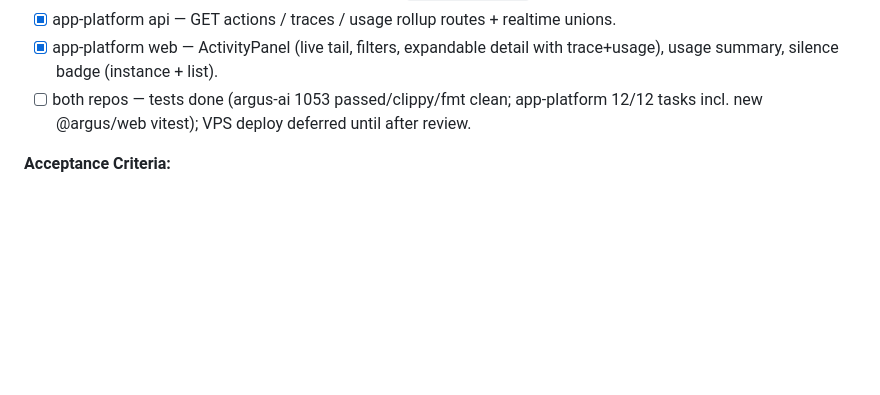
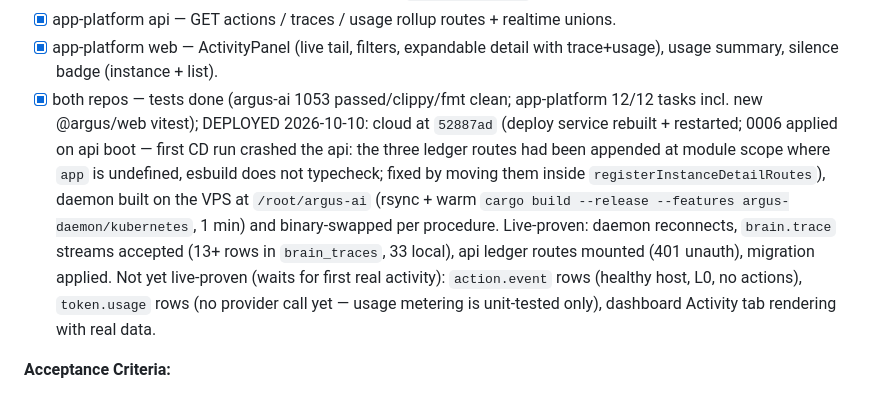
Before and after one commit to alvaropaco/argus-ai, a Markdown page: _bmad-output/plan-spec-007-nervous-system.md, the part around the change. Drawn GitHub-style; blank space fills up the shorter version.

Commit message:
docs(plan): spec 007 deploy recorded — live traces flowing, hotfix 52887ad

```diff
--- a/_bmad-output/plan-spec-007-nervous-system.md
+++ b/_bmad-output/plan-spec-007-nervous-system.md
@@ -80,7 +80,7 @@ deferred: []
 - [x] app-platform gateway — ingest handlers + acks + `publishRealtime` + lastSeenAt.
 - [x] app-platform api — GET actions / traces / usage rollup routes + realtime unions.
 - [x] app-platform web — ActivityPanel (live tail, filters, expandable detail with trace+usage), usage summary, silence badge (instance + list).
-- [ ] both repos — tests done (argus-ai 1053 passed/clippy/fmt clean; app-platform 12/12 tasks incl. new @argus/web vitest); VPS deploy deferred until after review.
+- [x] both repos — tests done (argus-ai 1053 passed/clippy/fmt clean; app-platform 12/12 tasks incl. new @argus/web vitest); DEPLOYED 2026-10-10: cloud at `52887ad` (deploy service rebuilt + restarted; 0006 applied on api boot — first CD run crashed the api: the three ledger routes had been appended at module scope where `app` is undefined, esbuild does not typecheck; fixed by moving them inside `registerInstanceDetailRoutes`), daemon built on the VPS at `/root/argus-ai` (rsync + warm `cargo build --release --features argus-daemon/kubernetes`, 1 min) and binary-swapped per procedure. Live-proven: daemon reconnects, `brain.trace` streams accepted (13+ rows in `brain_traces`, 33 local), api ledger routes mounted (401 unauth), migration applied. Not yet live-proven (waits for first real activity): `action.event` rows (healthy host, L0, no actions), `token.usage` rows (no provider call yet — usage metering is unit-tested only), dashboard Activity tab rendering with real data.
 
 **Acceptance Criteria:**
 - Given a paired instance with the dashboard open, when the brain executes a remediation step, then the action appears in the Activity live tail within ~2 s with kind/target/verdict/outcome/duration, and its detail shows the cycle trace and token usage.
```
